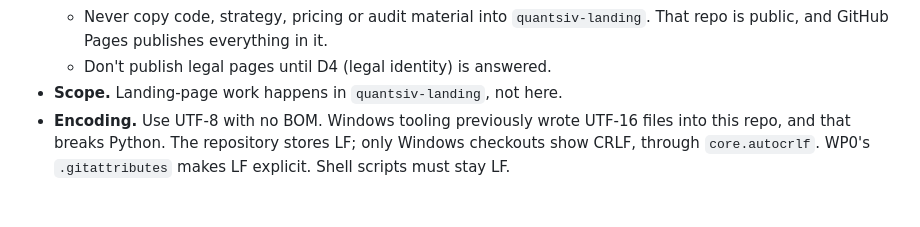
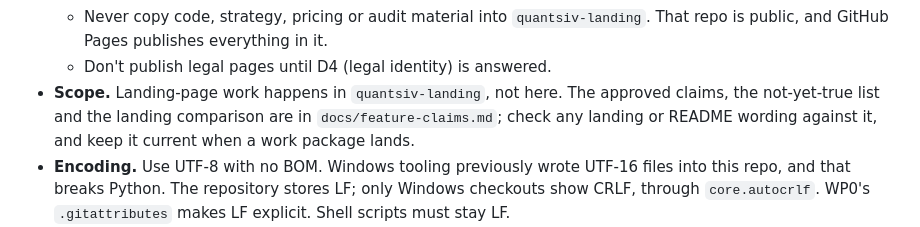
Before and after one commit to corsinlo/quantsiv-app, a Markdown page: CLAUDE.md, the part around the change. Rendered like a GitHub page; blank space fills up the shorter version.

Commit message:
CLAUDE.md: point to the feature-claims sheet
Co-Authored-By: Claude Sonnet 5.5 <noreply@anthropic.com>
Claude-Session: https://claude.ai/code/session_01PdUVSJc9rJFL1yuFhmnKEz

```diff
--- a/CLAUDE.md
+++ b/CLAUDE.md
@@ -189,7 +189,9 @@ installs `requirements.txt` and `requirements-dev.txt` automatically.
   - Never copy code, strategy, pricing or audit material into `quantsiv-landing`. That repo is
     public, and GitHub Pages publishes everything in it.
   - Don't publish legal pages until D4 (legal identity) is answered.
-- **Scope.** Landing-page work happens in `quantsiv-landing`, not here.
+- **Scope.** Landing-page work happens in `quantsiv-landing`, not here. The approved claims,
+  the not-yet-true list and the landing comparison are in `docs/feature-claims.md`; check any
+  landing or README wording against it, and keep it current when a work package lands.
 - **Encoding.** Use UTF-8 with no BOM. Windows tooling previously wrote UTF-16 files into this
   repo, and that breaks Python. The repository stores LF; only Windows checkouts show CRLF,
   through `core.autocrlf`. WP0's `.gitattributes` makes LF explicit. Shell scripts must stay LF.
```
